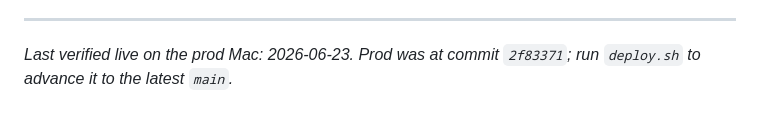
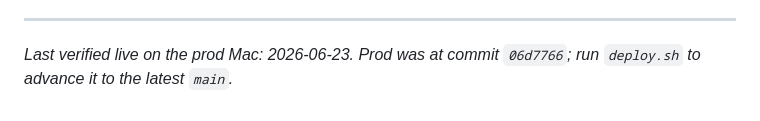
Before and after one commit to ravirathee/rathee-ide, a Markdown page: DEPLOYMENT.md, the part around the change. Rendered like a GitHub page.

Commit message:
Update DEPLOYMENT.md prod commit footer
Prod was advanced to 06d7766 (Java support) via deploy.sh.

Co-Authored-By: Claude Opus 4.8 (1M context) <noreply@anthropic.com>

```diff
--- a/DEPLOYMENT.md
+++ b/DEPLOYMENT.md
@@ -312,5 +312,5 @@ Common failure modes:
 
 ---
 
-*Last verified live on the prod Mac: 2026-06-23. Prod was at commit `2f83371`;
+*Last verified live on the prod Mac: 2026-06-23. Prod was at commit `06d7766`;
 run `deploy.sh` to advance it to the latest `main`.*
```
